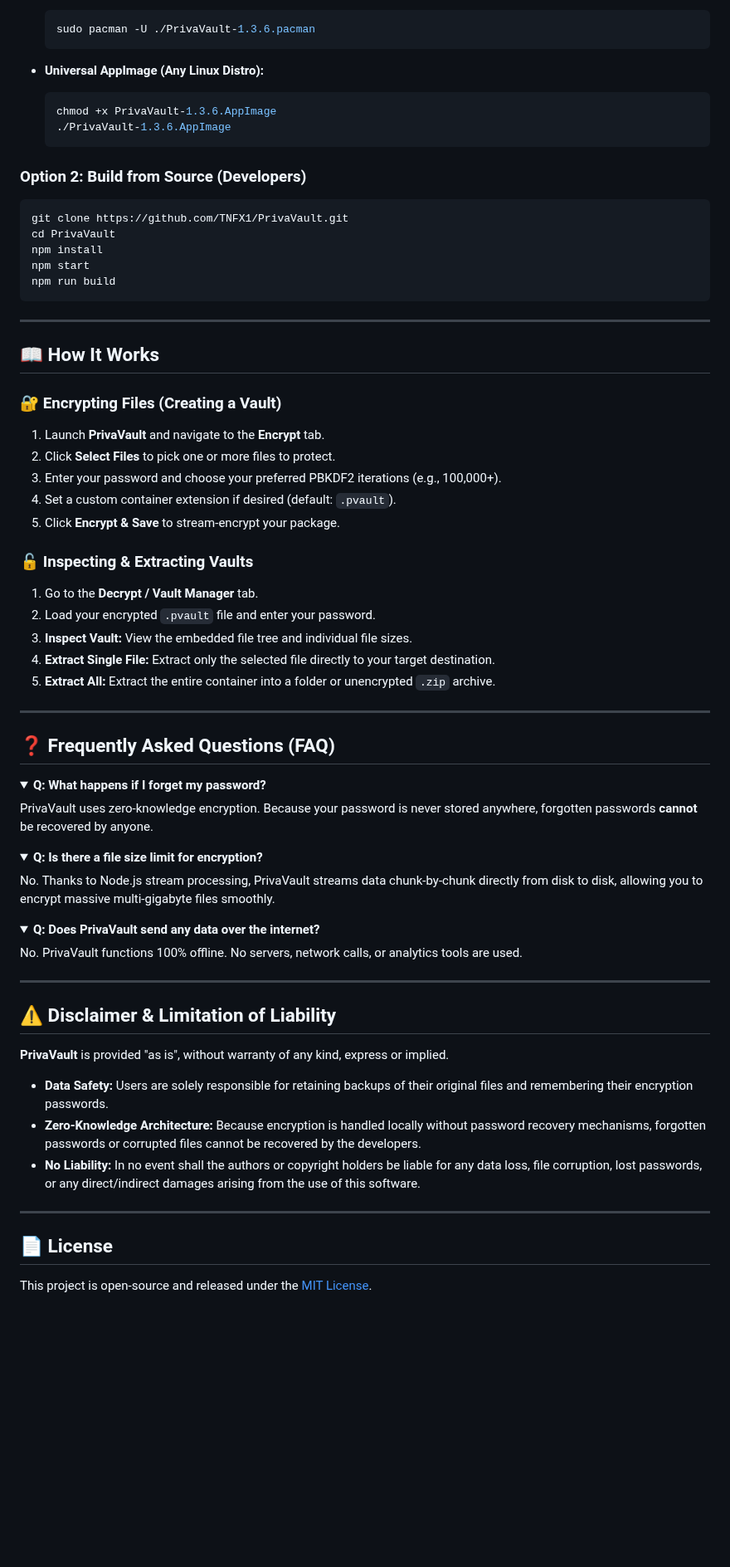
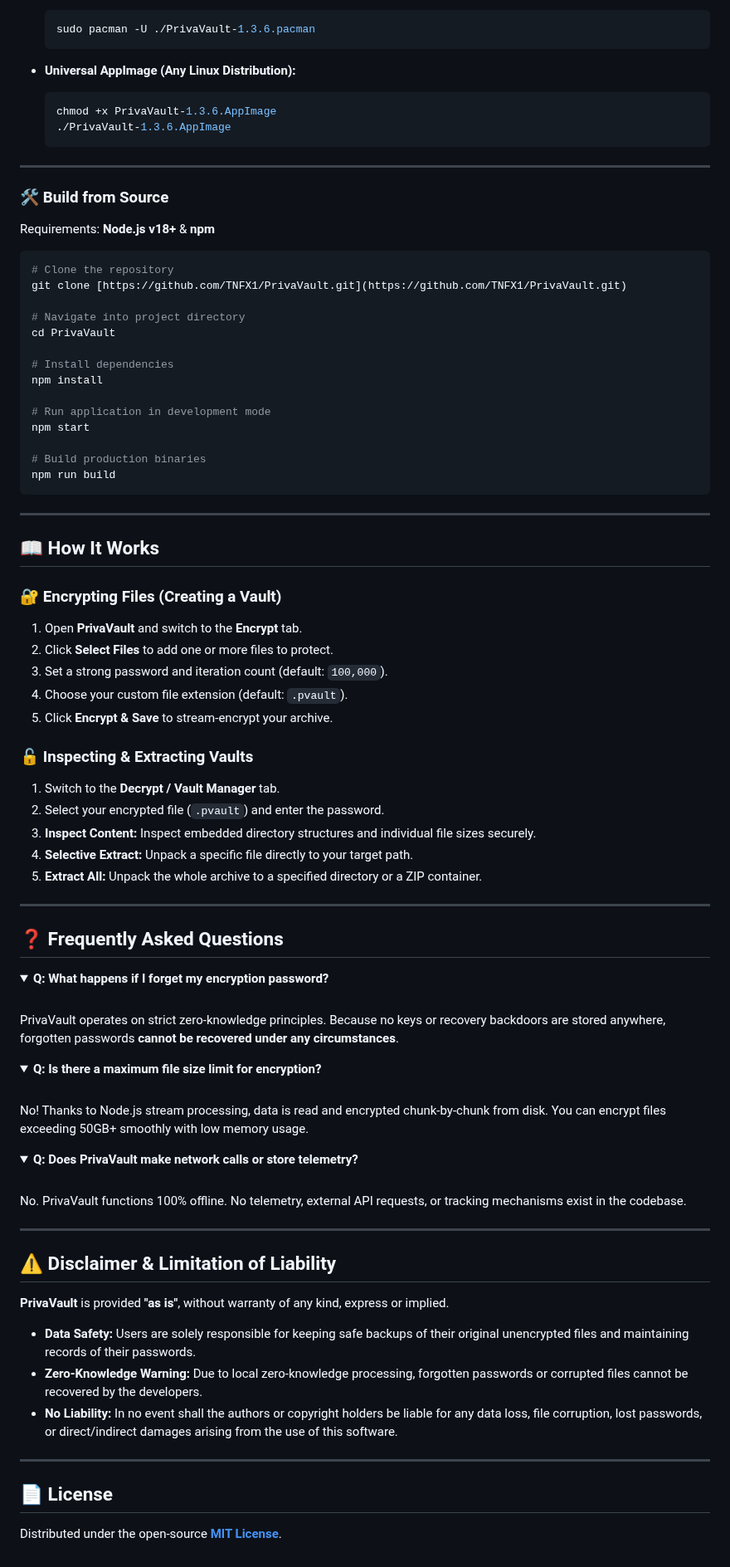
Before and after one commit to TNFX1/PrivaVault, a Markdown page: README.md, the part around one of its changes. Shown at 83% size. Drawn GitHub-style; folded sections open; blank space fills up the shorter version.

````diff
--- a/README.md
+++ b/README.md
@@ -104,19 +128,32 @@ PrivaVault supports all major Linux distributions through native packages and po
   sudo pacman -U ./PrivaVault-1.3.6.pacman
   ```
 
-- **Universal AppImage (Any Linux Distro):**
+- **Universal AppImage (Any Linux Distribution):**
   ```bash
   chmod +x PrivaVault-1.3.6.AppImage
   ./PrivaVault-1.3.6.AppImage
   ```
 
-### Option 2: Build from Source (Developers)
+---
+
+### 🛠️ Build from Source
+
+Requirements: **Node.js v18+** & **npm**
 
 ```bash
-git clone https://github.com/TNFX1/PrivaVault.git
+# Clone the repository
+git clone [https://github.com/TNFX1/PrivaVault.git](https://github.com/TNFX1/PrivaVault.git)
+
+# Navigate into project directory
 cd PrivaVault
+
+# Install dependencies
 npm install
+
+# Run application in development mode
 npm start
+
+# Build production binaries
 npm run build
 ```
 
@@ -125,50 +162,53 @@ npm run build
 ## 📖 How It Works
 
 ### 🔐 Encrypting Files (Creating a Vault)
-1. Launch **PrivaVault** and navigate to the **Encrypt** tab.
-2. Click **Select Files** to pick one or more files to protect.
-3. Enter your password and choose your preferred PBKDF2 iterations (e.g., 100,000+).
-4. Set a custom container extension if desired (default: `.pvault`).
-5. Click **Encrypt & Save** to stream-encrypt your package.
+1. Open **PrivaVault** and switch to the **Encrypt** tab.
+2. Click **Select Files** to add one or more files to protect.
+3. Set a strong password and iteration count (default: `100,000`).
+4. Choose your custom file extension (default: `.pvault`).
+5. Click **Encrypt & Save** to stream-encrypt your archive.
 
 ### 🔓 Inspecting & Extracting Vaults
-1. Go to the **Decrypt / Vault Manager** tab.
-2. Load your encrypted `.pvault` file and enter your password.
-3. **Inspect Vault:** View the embedded file tree and individual file sizes.
-4. **Extract Single File:** Extract only the selected file directly to your target destination.
-5. **Extract All:** Extract the entire container into a folder or unencrypted `.zip` archive.
+1. Switch to the **Decrypt / Vault Manager** tab.
+2. Select your encrypted file (`.pvault`) and enter the password.
+3. **Inspect Content:** Inspect embedded directory structures and individual file sizes securely.
+4. **Selective Extract:** Unpack a specific file directly to your target path.
+5. **Extract All:** Unpack the whole archive to a specified directory or a ZIP container.
 
 ---
 
-## ❓ Frequently Asked Questions (FAQ)
+## ❓ Frequently Asked Questions
 
 <details>
-  <summary><b>Q: What happens if I forget my password?</b></summary>
-  <p>PrivaVault uses zero-knowledge encryption. Because your password is never stored anywhere, forgotten passwords <b>cannot</b> be recovered by anyone.</p>
+  <summary><b>Q: What happens if I forget my encryption password?</b></summary>
+  <br>
+  PrivaVault operates on strict zero-knowledge principles. Because no keys or recovery backdoors are stored anywhere, forgotten passwords <b>cannot be recovered under any circumstances</b>.
 </details>
 
 <details>
-  <summary><b>Q: Is there a file size limit for encryption?</b></summary>
-  <p>No. Thanks to Node.js stream processing, PrivaVault streams data chunk-by-chunk directly from disk to disk, allowing you to encrypt massive multi-gigabyte files smoothly.</p>
+  <summary><b>Q: Is there a maximum file size limit for encryption?</b></summary>
+  <br>
+  No! Thanks to Node.js stream processing, data is read and encrypted chunk-by-chunk from disk. You can encrypt files exceeding 50GB+ smoothly with low memory usage.
 </details>
 
 <details>
-  <summary><b>Q: Does PrivaVault send any data over the internet?</b></summary>
-  <p>No. PrivaVault functions 100% offline. No servers, network calls, or analytics tools are used.</p>
+  <summary><b>Q: Does PrivaVault make network calls or store telemetry?</b></summary>
+  <br>
+  No. PrivaVault functions 100% offline. No telemetry, external API requests, or tracking mechanisms exist in the codebase.
 </details>
 
 ---
 
 ## ⚠️ Disclaimer & Limitation of Liability
 
-**PrivaVault** is provided "as is", without warranty of any kind, express or implied.
+**PrivaVault** is provided **"as is"**, without warranty of any kind, express or implied.
 
-- **Data Safety:** Users are solely responsible for retaining backups of their original files and remembering their encryption passwords.
-- **Zero-Knowledge Architecture:** Because encryption is handled locally without password recovery mechanisms, forgotten passwords or corrupted files cannot be recovered by the developers.
-- **No Liability:** In no event shall the authors or copyright holders be liable for any data loss, file corruption, lost passwords, or any direct/indirect damages arising from the use of this software.
+- **Data Safety:** Users are solely responsible for keeping safe backups of their original unencrypted files and maintaining records of their passwords.
+- **Zero-Knowledge Warning:** Due to local zero-knowledge processing, forgotten passwords or corrupted files cannot be recovered by the developers.
+- **No Liability:** In no event shall the authors or copyright holders be liable for any data loss, file corruption, lost passwords, or direct/indirect damages arising from the use of this software.
 
 ---
 
 ## 📄 License
 
-This project is open-source and released under the [MIT License](LICENSE).
+Distributed under the open-source **[MIT License](LICENSE)**.
````
Also changed, not shown: other parts of README.md (+66 -42 lines).
